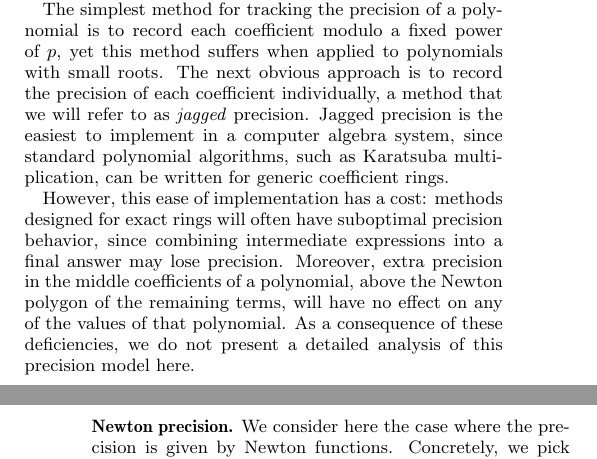
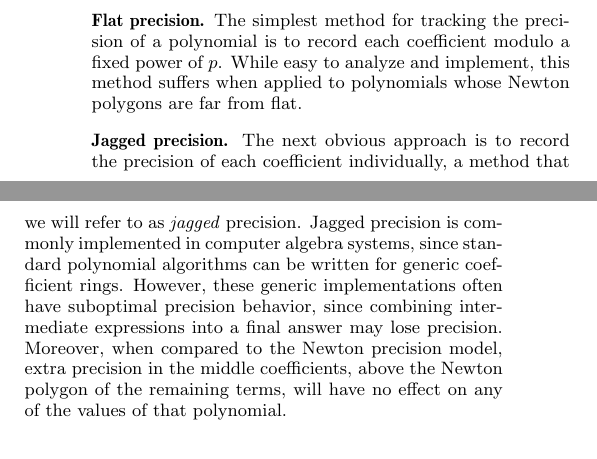
Before and after one commit to roed314/padicprec, a LaTeX paper (polynomials/muldivfact.tex): two parts of the columns of pages 3 and 4 of 8 before the commit and two parts of the columns of page 2 of 8 after it, joined at a grey line, cut so that both start at the same text. Compiled offline with pdfLaTeX.

Commit message:
Moving comments on jagged and flat precision around

```diff
--- a/polynomials/muldivfact.tex
+++ b/polynomials/muldivfact.tex
@@ -309,4 +309,24 @@ of precision for the special case of polynomials.
 \medskip
 
 \noindent
+{\bf Flat precision.}
+The simplest method for tracking the precision of a polynomial is
+to record each coefficient modulo a fixed power of $p$.  While
+easy to analyze and implement, this method suffers when
+applied to polynomials whose Newton polygons are far from flat.
+
+\medskip
+
+\noindent
 {\bf Jagged precision.}
+The next obvious approach is to record the precision of each
+coefficient individually, a method that we will refer to as \emph{jagged}
+precision.  Jagged precision is commonly implemented
+in computer algebra systems, since standard polynomial algorithms
+can be written for generic coefficient rings.  However, these
+generic implementations often have suboptimal precision behavior,
+since combining intermediate expressions into a final answer
+may lose precision.  Moreover, when compared to the Newton
+precision model, extra precision in the middle coefficients, above
+the Newton polygon of the remaining terms, will have no effect
+on any of the values of that polynomial.
@@ -542,32 +559,9 @@ using the estimation on $\NF(A\mod B)$ we have just proved
 \medskip
 
 \noindent
-{\bf Flat and Jagged precision.}
-
-The simplest method for tracking the precision of a polynomial is
-to record each coefficient modulo a fixed power of $p$, yet this
-method suffers when applied to polynomials with small roots.
-The next obvious approach is to record the precision of each
-coefficient individually, a method that we will refer to as \emph{jagged}
-precision.  Jagged precision is the easiest to implement in
-a computer algebra system, since standard polynomial algorithms,
-such as Karatsuba multiplication, can be written for generic coefficient rings.
-
-However, this ease of implementation has a cost:
-methods designed for exact rings will often have suboptimal
-precision behavior, since combining intermediate expressions
-into a final answer may lose precision.  Moreover, extra precision
-in the middle coefficients of a polynomial, above the Newton polygon
-of the remaining terms, will have no effect on any of the values
-of that polynomial.  As a consequence of these deficiencies, we
-do not present a detailed analysis of this precision model here.
-
-\medskip
-
-\noindent
 {\bf Newton precision.}
-We consider here the case where the precision is given by Newton
-functions. Concretely, we pick $A, B \in K[X]$ two polynomials which
+We first analyze the precision behavior of Euclidean division
+in the Newton model.  Concretely, we pick $A, B \in K[X]$ two polynomials which
 are known at precision $O(\varphi_A)$ and $O(\varphi_B)$ respectively:
 $$A = A_\app + O(\varphi_A)
 \quad \text{and} \quad
```
Also changed, not shown: polynomials/muldivfact.tex (7 more changed lines).
